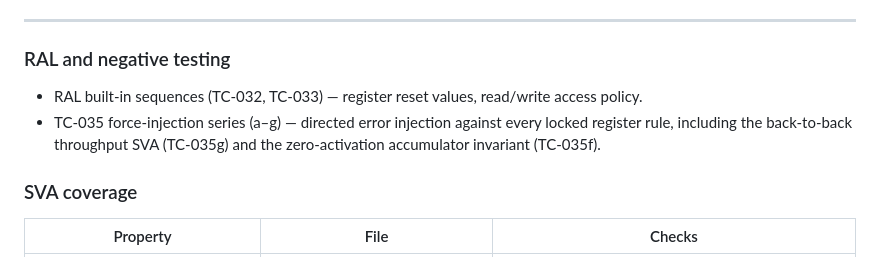
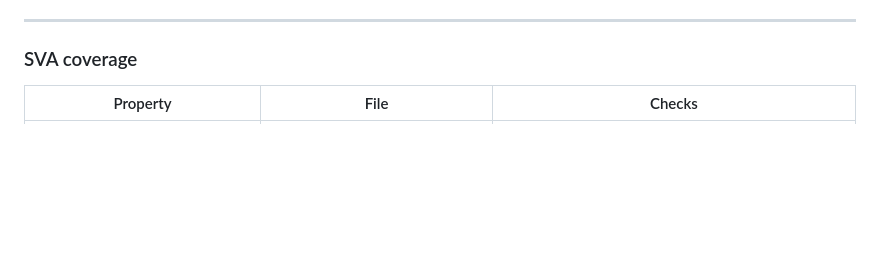
Before and after one commit to atharvakulkarni434-bit/sv-tpu-core, a Markdown page: README.md, the part around the change. GitHub-like rendering; blank space fills up the shorter version.

```diff
--- a/README.md
+++ b/README.md
@@ -85,11 +85,6 @@ measured, at the array's built physical size N = 4, for every legal `active_dim`
 Every artifact that depends on this number — the controller RTL comments, the controller SVA (B3), the signal-level performance checker (`perf/mmu_perf_checker.sv`, D1), and the UVM transaction-level latency checker (`uvm/mmu_cat6_tests.sv`, `mmu_latency_checker`) — is reconciled against this single formula. The scoreboard measures latency into `data_txn.latency` but does not assert on it; the assertion lives in the two checkers above, kept in sync as defense-in-depth. There is no remaining disagreement between checkers. `perf/mmu_perf_checker.sv` defaults to `dim+5`; a `+LAT_SPEC_2N` plusarg can produce the retired `2N` on demand (expected to fail; not part of the regression). See `docs/perf_report.md` and BUGS.md Bug 7.
 
 ---
-
-### RAL and negative testing
-
-- RAL built-in sequences (TC-032, TC-033) — register reset values, read/write access policy.
-- TC-035 force-injection series (a–g) — directed error injection against every locked register rule, including the back-to-back throughput SVA (TC-035g) and the zero-activation accumulator invariant (TC-035f).
 
 ### SVA coverage
 
```
